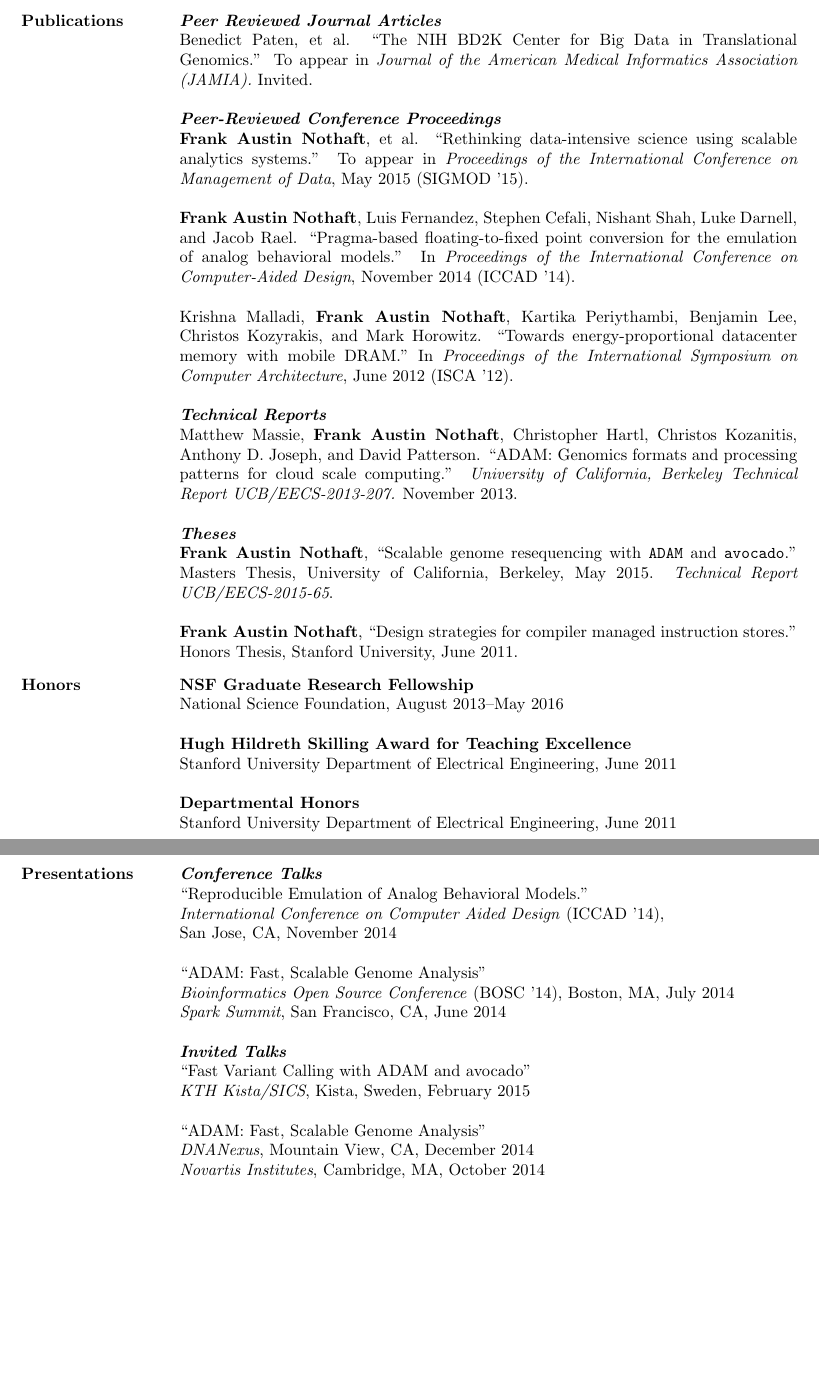
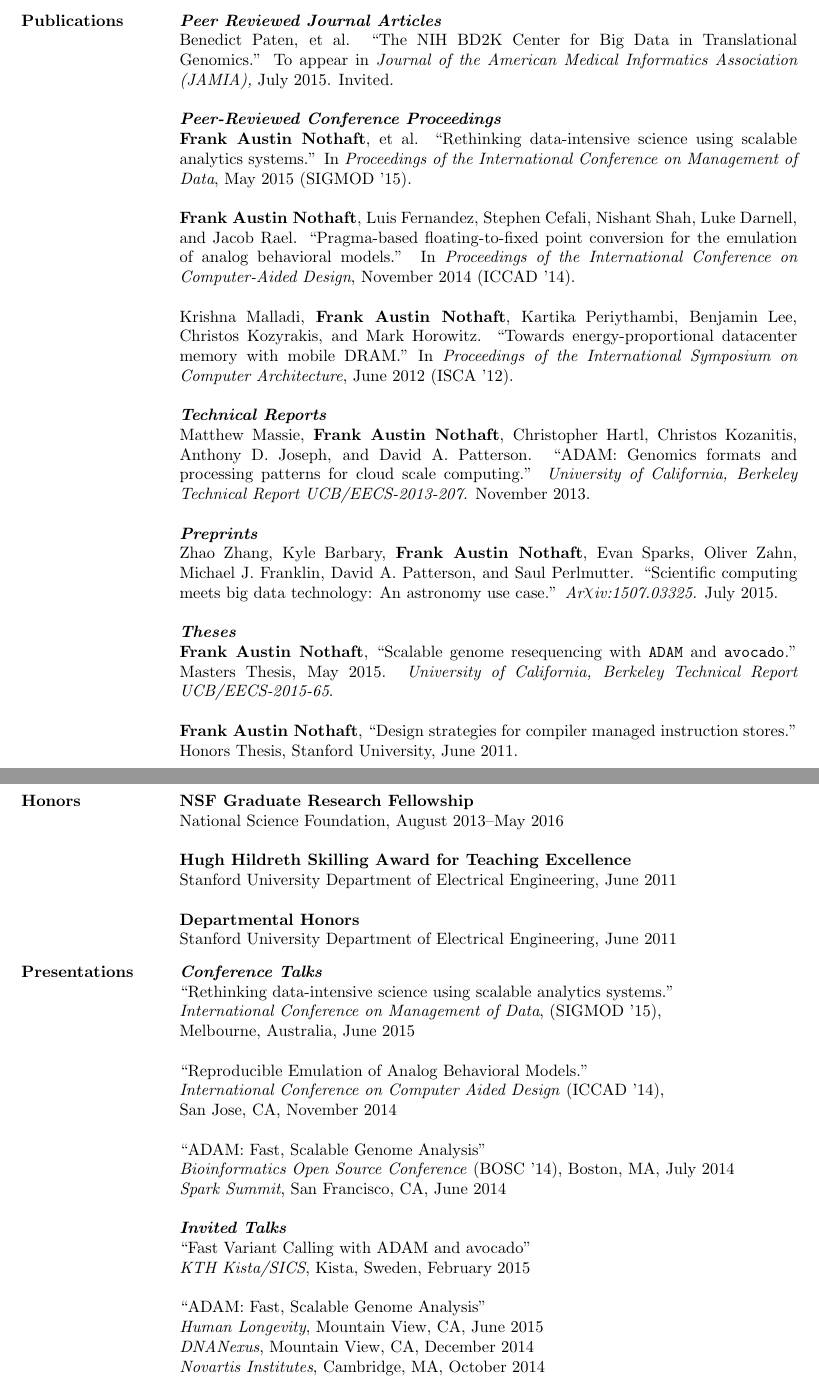
Before and after one commit to fnothaft/docs, a LaTeX CV (cv/FrankNothaftCV.tex): two parts of pages 1 and 2 of 3, joined at a grey line, cut so that both start at the same text, the shorter picture padded with empty space. Compiled offline with pdfLaTeX.

Commit message:
Adding new preprint.

```diff
--- a/cv/FrankNothaftCV.tex
+++ b/cv/FrankNothaftCV.tex
@@ -44,12 +44,12 @@
 \noindent {\emph{\textbf{Peer Reviewed Journal Articles}}}
 
 \noindent {Benedict Paten, et al. ``The NIH BD2K Center for Big Data in Translational Genomics.''
-To appear in \emph{Journal of the American Medical Informatics Association (JAMIA).} Invited.} \\
+To appear in \emph{Journal of the American Medical Informatics Association (JAMIA),} July 2015. Invited.} \\
 
 \noindent {\emph{\textbf{Peer-Reviewed Conference Proceedings}}}
 
 \noindent {\textbf{Frank Austin Nothaft}, et al. ``Rethinking data-intensive science using scalable
-analytics systems.'' To appear in \emph{Proceedings of the International Conference on Management of
+analytics systems.'' In \emph{Proceedings of the International Conference on Management of
 Data}, May~2015 (SIGMOD~'15).} \\
 
 \noindent {\textbf{Frank Austin Nothaft}, Luis Fernandez, Stephen Cefali, Nishant Shah, Luke Darnell,
@@ -64,14 +64,20 @@ In \emph{Proceedings of the International Symposium on Computer Architecture}, J
 \noindent {\emph{\textbf{Technical Reports}}}
 
 \noindent {Matthew Massie, \textbf{Frank Austin Nothaft}, Christopher Hartl, Christos Kozanitis,
-Anthony D. Joseph, and David Patterson. ``ADAM: Genomics formats and processing patterns
+Anthony D. Joseph, and David A. Patterson. ``ADAM: Genomics formats and processing patterns
 for cloud scale computing.'' \emph{University of California, Berkeley Technical Report
 UCB/EECS-2013-207.} November 2013.} \\
+
+\noindent {\emph{\textbf{Preprints}}}
+
+\noindent {Zhao Zhang, Kyle Barbary, \textbf{Frank Austin Nothaft}, Evan Sparks, Oliver Zahn,
+Michael J. Franklin, David A. Patterson, and Saul Perlmutter. ``Scientific computing meets big data
+technology: An astronomy use case.'' \emph{Ar$\raisebox{2pt}{$\chi$}$iv:1507.03325.} July 2015.} \\
 
 \noindent {\emph{\textbf{Theses}}}
 
 \noindent {\textbf{Frank Austin Nothaft}, ``Scalable genome resequencing with \texttt{ADAM} and \texttt{avocado}.''
-Masters Thesis, University of California, Berkeley, May 2015. \emph{Technical Report UCB/EECS-2015-65}.} \\
+Masters Thesis, May 2015. \emph{University of California, Berkeley Technical Report UCB/EECS-2015-65}.} \\
 
 \noindent {\textbf{Frank Austin Nothaft}, ``Design strategies for compiler managed instruction stores.''
 Honors Thesis, Stanford University, June 2011.} \\
@@ -102,6 +108,10 @@ Honors Thesis, Stanford University, June 2011.} \\
 \vspace{0pt}
 
 \noindent {\emph{\textbf{Conference Talks}}} \\
+\noindent {``Rethinking data-intensive science using scalable analytics systems.''} \\
+\indent {\emph{International Conference on Management of Data}, (SIGMOD~'15), \\ Melbourne,
+Australia, June 2015} \\
+
 \noindent {``Reproducible Emulation of Analog Behavioral Models.''} \\
 \indent {\emph{International Conference on Computer Aided Design} (ICCAD '14), \\ San Jose, CA,
 November 2014} \\
@@ -115,6 +125,7 @@ November 2014} \\
 \indent {\emph{KTH Kista/SICS}, Kista, Sweden, February 2015} \\
 
 \noindent {``ADAM: Fast, Scalable Genome Analysis''} \\
+\indent {\emph{Human Longevity}, Mountain View, CA, June 2015} \\
 \indent {\emph{DNANexus}, Mountain View, CA, December 2014} \\
 \indent {\emph{Novartis Institutes}, Cambridge, MA, October 2014} \\
 \indent {\emph{Wellcome Trust Genome Center}, Hinxton, UK, July 2014} \\
```
Also changed, not shown: cv/FrankNothaftCV.pdf, cv/FrankNothaftCV.tex (17 more changed lines).
